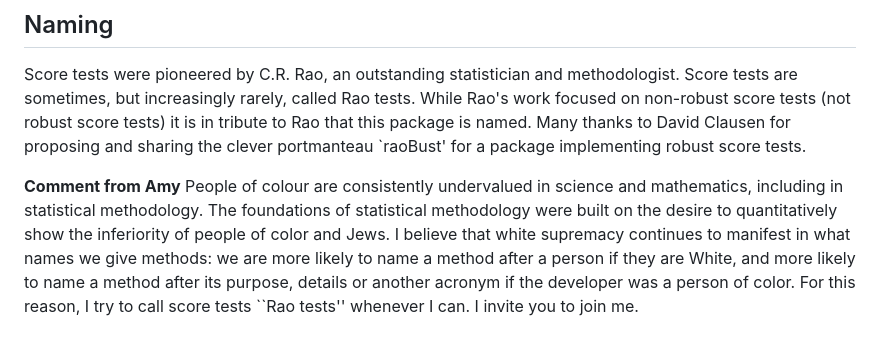
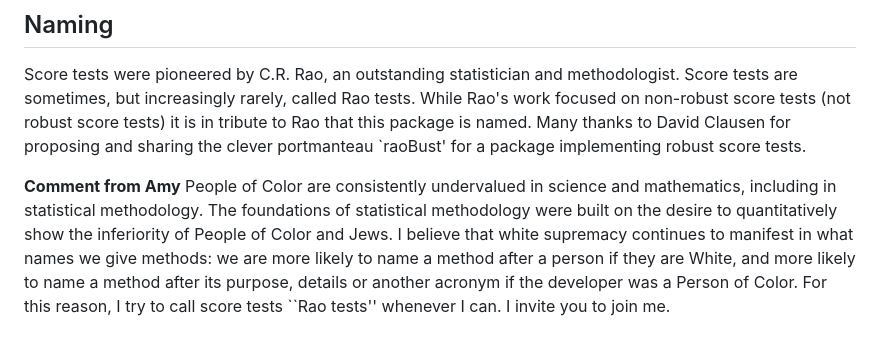
Before and after one commit to statdivlab/raoBust, a Markdown page: README.md, the part around the change. Rendered like a GitHub page.

```diff
--- a/README.md
+++ b/README.md
@@ -83,13 +83,13 @@ it is in tribute to Rao that this package is named. Many
 thanks to David Clausen for proposing and sharing the clever
 portmanteau `raoBust' for a package implementing robust score tests.
 
-**Comment from Amy** People of colour are consistently undervalued
+**Comment from Amy** People of Color are consistently undervalued
 in science and mathematics, including in statistical methodology.
 The foundations of statistical methodology were built on
-the desire to quantitatively show the inferiority of people of color
+the desire to quantitatively show the inferiority of People of Color
 and Jews. I believe that white supremacy continues to manifest
 in what names we give methods: we are more likely to name a method
 after a person if they are White, and more likely to name a method
 after its purpose, details or another acronym if the developer was
-a person of color. For this reason, I try to call score tests
+a Person of Color. For this reason, I try to call score tests
 ``Rao tests'' whenever I can. I invite you to join me.
```
